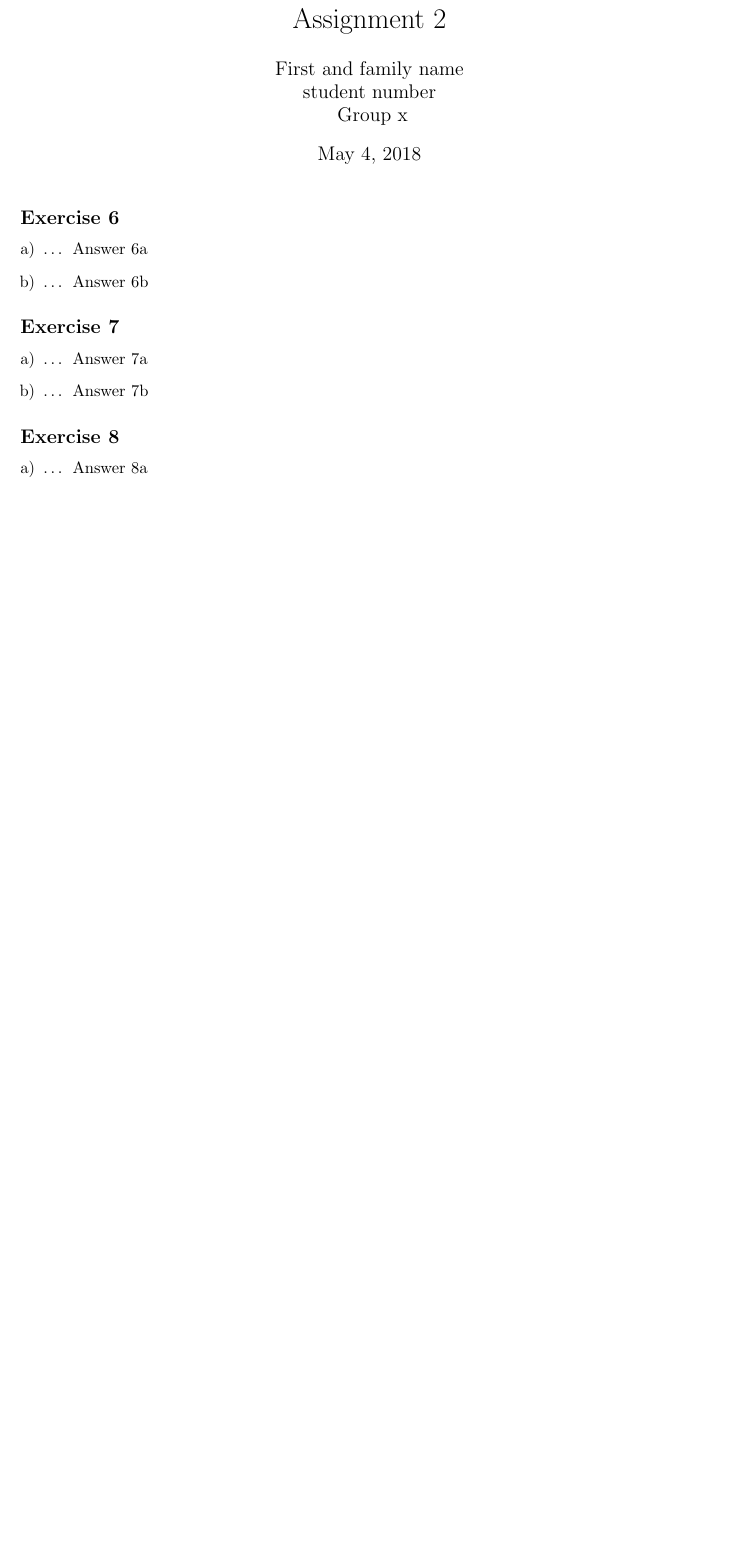
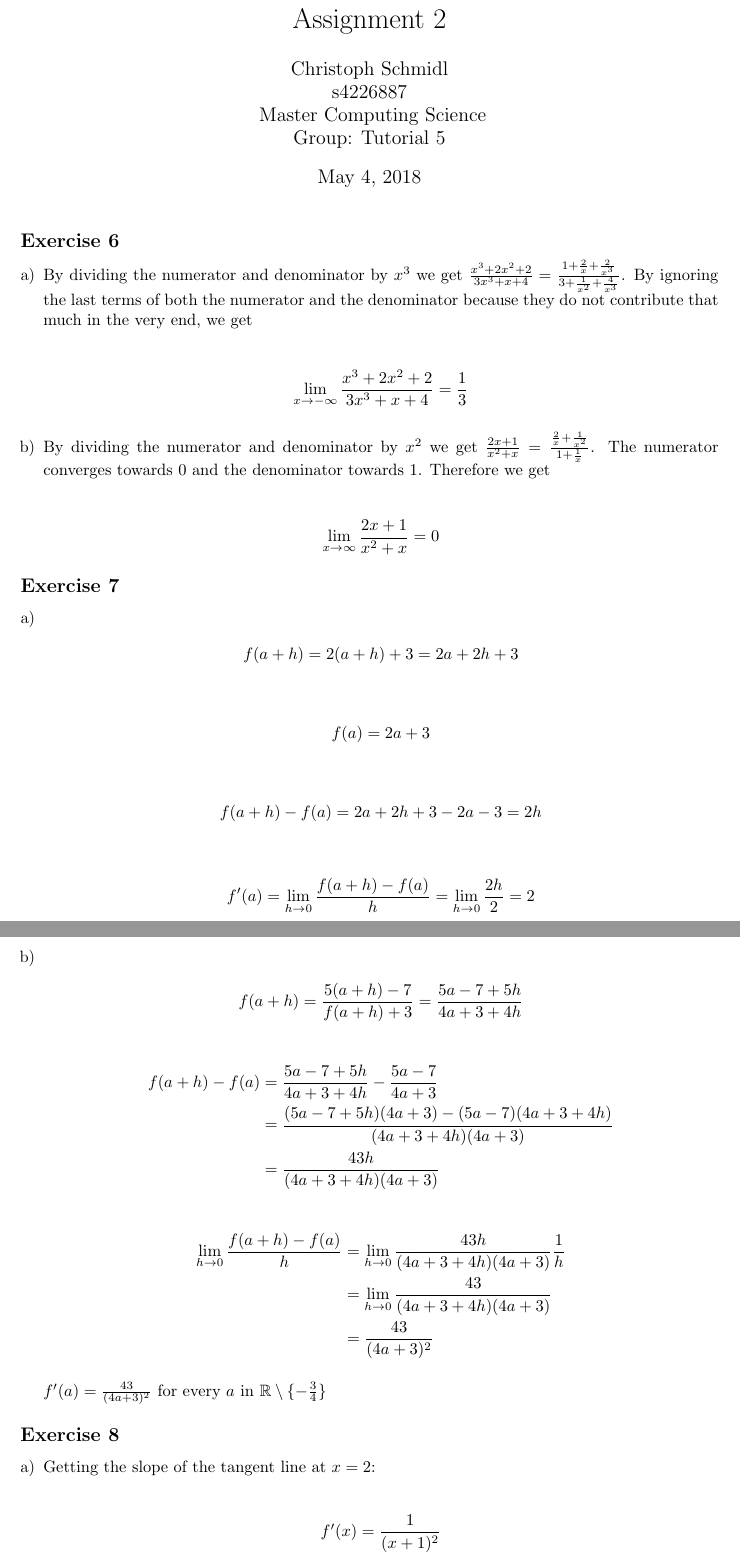
Before and after one commit to ChristophSchmidl/calculus-and-probability, a LaTeX problem sheet (assignment-2/latex/calc-template-02.tex): part of page 1 of 2 before the commit and two parts of pages 1 and 2 of 4 after it, the two joined at a grey line, cut so that both start at the same text, the shorter picture padded with empty space. Compiled offline with pdfLaTeX.

Commit message:
Updated assignment 2

```diff
--- a/assignment-2/latex/calc-template-02.tex
+++ b/assignment-2/latex/calc-template-02.tex
@@ -98,13 +98,13 @@
 % group (for the exercise hours)
 \author{
 \global\Copy{name}{
- First and family name  % Fill in your name
+ Christoph Schmidl  % Fill in your name
 } \\
 \global\Copy{snumber}{
- student number  % Fill in your student number
+ s4226887  % Fill in your student number
 } \\
 \global\Copy{group}{
- Group x  % Fill in your assigned group
+ Master Computing Science\\Group: Tutorial 5  % Fill in your assigned group
 }}
 
 % In LaTeX everything before \begin{document} is called pre-amble.
@@ -134,39 +134,106 @@
 
 \exerciseenum{6}{%
 \item%a
-\dots  % Put here your calculation
+
+By dividing the numerator and denominator by $x^3$ we get $\frac{x^3 + 2x^2 + 2}{3x^3 + x + 4} = \frac{1 + \frac{2}{x} + \frac{2}{x^3}}{3 + \frac{1}{x^2} + \frac{4}{x^3}}$. By ignoring the last terms of both the numerator and the denominator because they do not contribute that much in the very end, we get
+
 \global\Copy{exsixa}{
-  Answer 6a% Put here the final answer, which is then also copied to the form on the last page
+\begin{align*}
+\lim_{x \to - \infty} \frac{x^3 + 2x^2 + 2}{3x^3 + x + 4} = \frac{1}{3}
+\end{align*}
 }
 
 \item%b
-\dots  % Put here your calculation
+
+By dividing the numerator and denominator by $x^2$ we get $\frac{2x+1}{x^2+x} = \frac{\frac{2}{x}+\frac{1}{x^2}}{1 + \frac{1}{x}}$. The numerator converges towards 0 and the denominator towards 1. Therefore we get
+
 \global\Copy{exsixb}{
-  Answer 6b% Put here the final answer
+  \begin{align*}
+  \lim_{x \to \infty} \frac{2x+1}{x^2+x} = 0
+  \end{align*}
 }
 
 }
 
 \exerciseenum{7}{%
 \item%a
-\dots  % Put here your calculation
+
+\begin{align*}
+f(a + h) = 2(a + h) + 3 = 2a + 2h + 3
+\end{align*}
+
+\begin{align*}
+f(a) = 2a + 3
+\end{align*}
+
+\begin{align*}
+f(a + h) - f(a) = 2a + 2h + 3 - 2a - 3 = 2h
+\end{align*}
+
+
 \global\Copy{exsevena}{
-  Answer 7a% Put here the final answer, which is then also copied to the form on the last page
+
+\begin{align*}
+f'(a) = \lim_{h \to 0} \frac{f(a+h) - f(a)}{h} = \lim_{h \to 0} \frac{2h}{2} = 2
+\end{align*}
+
 }
 
 \item%b
-\dots  % Put here your calculation
+
+\begin{align*}
+f(a+h) = \frac{5(a+h)-7}{f(a+h)+3} = \frac{5a-7+5h}{4a+3+4h}
+\end{align*}
+
+\begin{align*}
+f(a+h) - f(a) &= \frac{5a - 7 + 5h}{4a + 3 + 4h} - \frac{5a - 7}{4a + 3}\\
+&= \frac{(5a-7+5h)(4a+3)-(5a-7)(4a+3+4h)}{(4a + 3 + 4h)(4a + 3)}\\
+&= \frac{43h}{(4a+3+4h)(4a+3)}
+\end{align*}
+
+\begin{align*}
+\lim_{h \to 0} \frac{f(a+h)-f(a)}{h} &= \lim_{h \to 0} \frac{43h}{(4a+3+4h)(4a+3)} \frac{1}{h}\\
+&= \lim_{h \to 0} \frac{43}{(4a+3+4h)(4a+3)}\\
+&= \frac{43}{(4a+3)^2}
+\end{align*}
+
+
 \global\Copy{exsevenb}{
-  Answer 7b% Put here the final answer, which is then also copied to the form on the last page
+$f'(a) = \frac{43}{(4a+3)^2}$ for every $a$ in $\mathbb{R} \setminus \{ - \frac{3}{4}\}$
 }
 
 }
 
 \exerciseenum{8}{%
 \item%a
-\dots  % Put here your calculation
+
+Getting the slope of the tangent line at $x = 2$:
+
+\begin{align*}
+	f'(x) = \frac{1}{(x+1)^2}\\
+	f'(2) = \frac{1}{9}
+\end{align*}
+
+Getting a point on the tangent line to be able to formulate the equation:
+
+\begin{align*}
+f(x) = \frac{1}{1 + \frac{1}{2}} \rightarrow  y = \frac{2}{3}
+\end{align*}
+
+Therefore, we now have found the coordinate $(2, \frac{2}{3})$ for the point shared by $f(x)$ and the line to $f(x) = 2$. The only step left is to use the point $(2, \frac{2}{3})$ and slope $\frac{1}{9}$ in the point-slope formula for a line:
+
+\begin{align*}
+y - y_1 &= (m(x - x_1))\\
+y &= \frac{x}{9} + \frac{4}{9}
+\end{align*}
+
+
 \global\Copy{exeighta}{
-  Answer 8a% Put here the final answer, which is then also copied to the form on the last page
+
+\begin{align*}
+y = \frac{x}{9} + \frac{4}{9}
+\end{align*}
+
 }
 
 \item%b
```
Also changed, not shown: assignment-2/latex/calc-template-02.pdf (added), assignment-2/latex/calc-template-02.tex (44 more changed lines), 3 other files.
